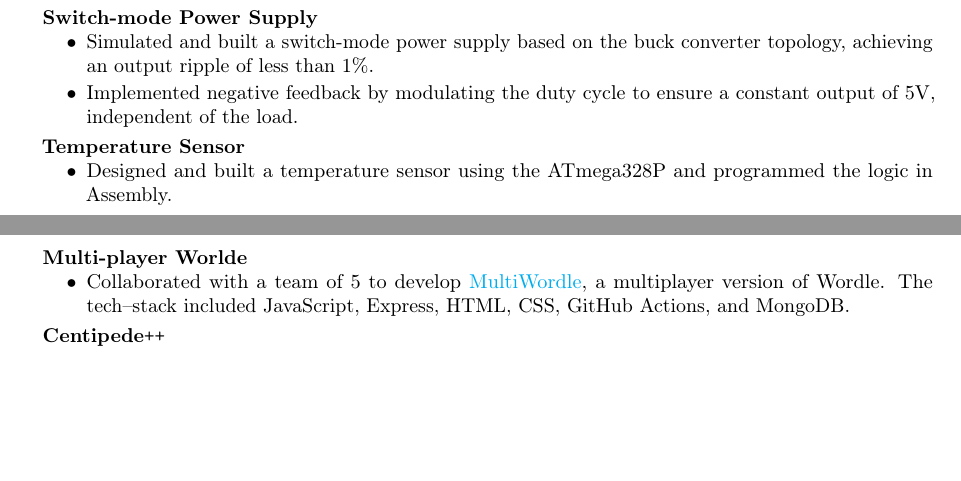
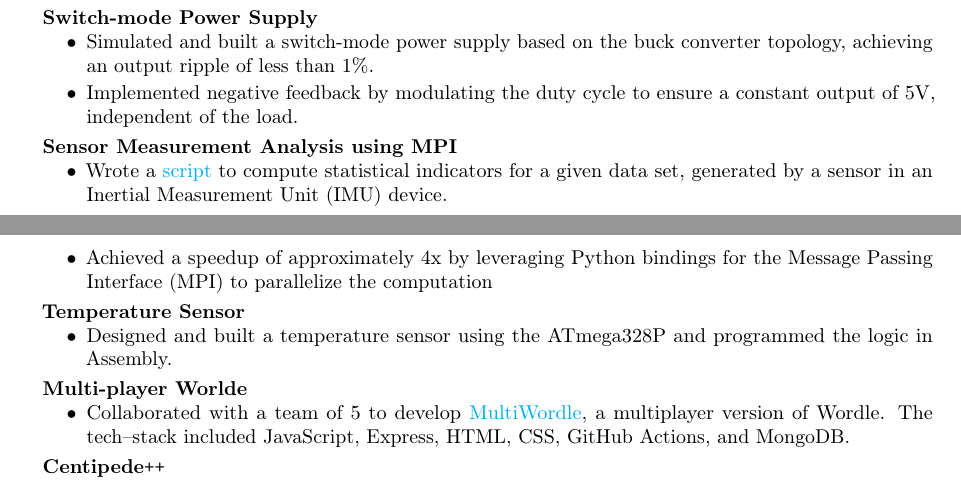
Before and after one commit to RyanSelesnik/Resume, a LaTeX document (main.tex): two parts of pages 1 and 2 of 2, joined at a grey line, cut so that both start at the same text, the shorter picture padded with empty space. Compiled offline with pdfLaTeX.

Commit message:
update projects

```diff
--- a/main.tex
+++ b/main.tex
@@ -163,12 +163,21 @@
      \item Designed a therapeutic chatbot using GPT-2 and Reinforcement Learning.
      \item Adapted the input context of GPT-2 and used an empathetic reward function as part of the training objective.
  \end{itemize}
+
  \subheadSkip
 \subheading{Switch-mode Power Supply}
 \begin{itemize}
     \item Simulated and built a switch-mode power supply based on the buck converter topology, achieving an output ripple of less than 1\%.
     \item Implemented negative feedback by modulating the duty cycle to ensure a constant output of 5V, independent of the load.
 \end{itemize}
+
+ \subheadSkip
+\subheading{Sensor Measurement Analysis using MPI}
+\begin{itemize}
+    \item Wrote a \href{https://github.com/RyanSelesnik/Big-data-project}{script} to compute statistical indicators for a given data set, generated by a sensor in an Inertial Measurement Unit (IMU) device.
+    \item Achieved a speedup of approximately 4x by leveraging Python bindings for the Message Passing Interface (MPI) to parallelize the computation
+\end{itemize}
+
  \subheadSkip
 \subheading{Temperature Sensor}
 \begin{itemize}
```
Also changed, not shown: main.pdf.
